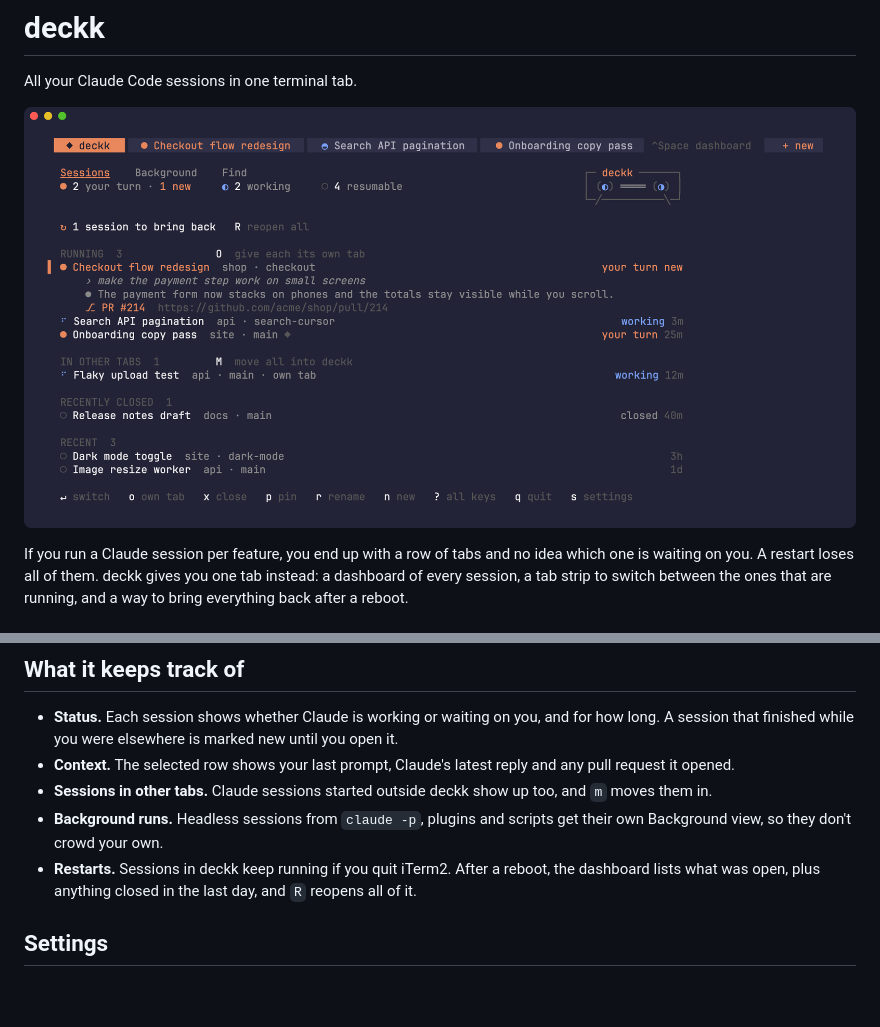
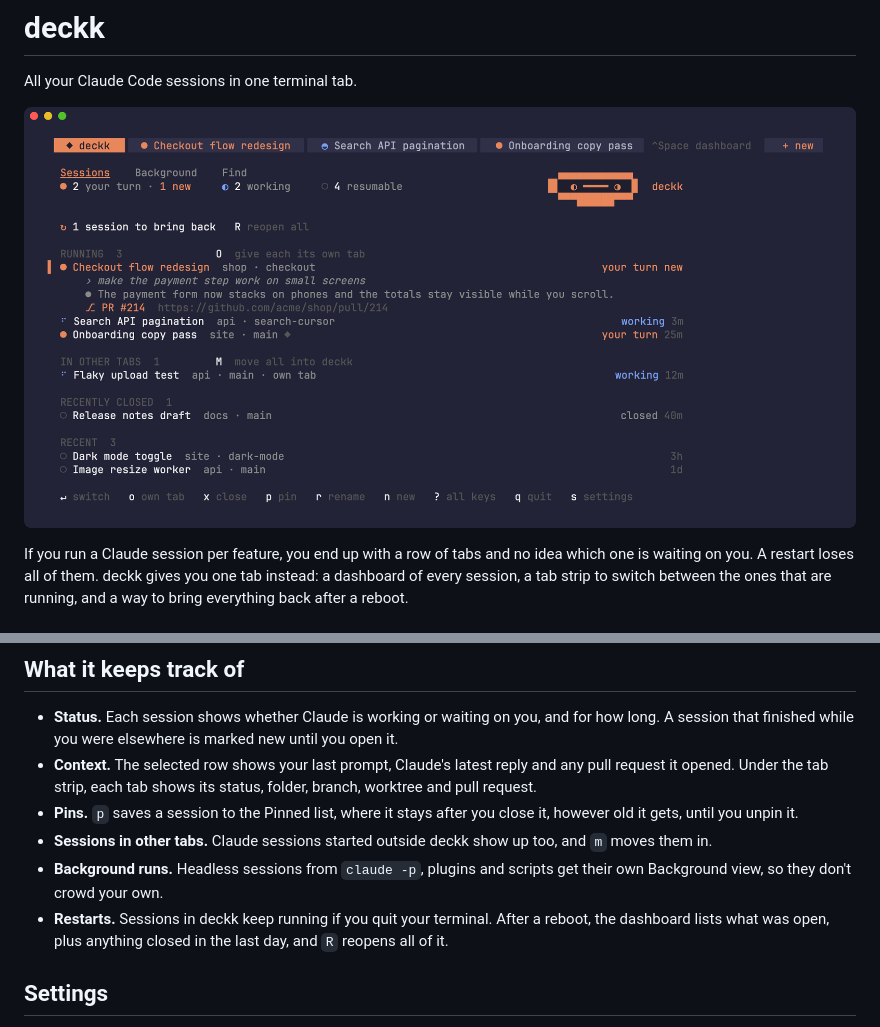
Before and after one commit to theowecker/deckk, a Markdown page: README.md, 2 parts joined by grey strips. Drawn GitHub-style; pictures changed too: docs/screenshot.png; blank space fills up the shorter version.

```diff
--- a/README.md
+++ b/README.md
@@ -75,12 +75,15 @@ The first time deckk controls a terminal, macOS asks whether to allow it.
   and for how long. A session that finished while you were elsewhere is marked
   new until you open it.
 - **Context.** The selected row shows your last prompt, Claude's latest reply
-  and any pull request it opened.
+  and any pull request it opened. Under the tab strip, each tab shows its
+  status, folder, branch, worktree and pull request.
+- **Pins.** `p` saves a session to the Pinned list, where it stays after you
+  close it, however old it gets, until you unpin it.
 - **Sessions in other tabs.** Claude sessions started outside deckk show up
   too, and `m` moves them in.
 - **Background runs.** Headless sessions from `claude -p`, plugins and
   scripts get their own Background view, so they don't crowd your own.
-- **Restarts.** Sessions in deckk keep running if you quit iTerm2. After a
+- **Restarts.** Sessions in deckk keep running if you quit your terminal. After a
   reboot, the dashboard lists what was open, plus anything closed in the last
   day, and `R` reopens all of it.
 
```
Also changed, not shown: 1 other file.
